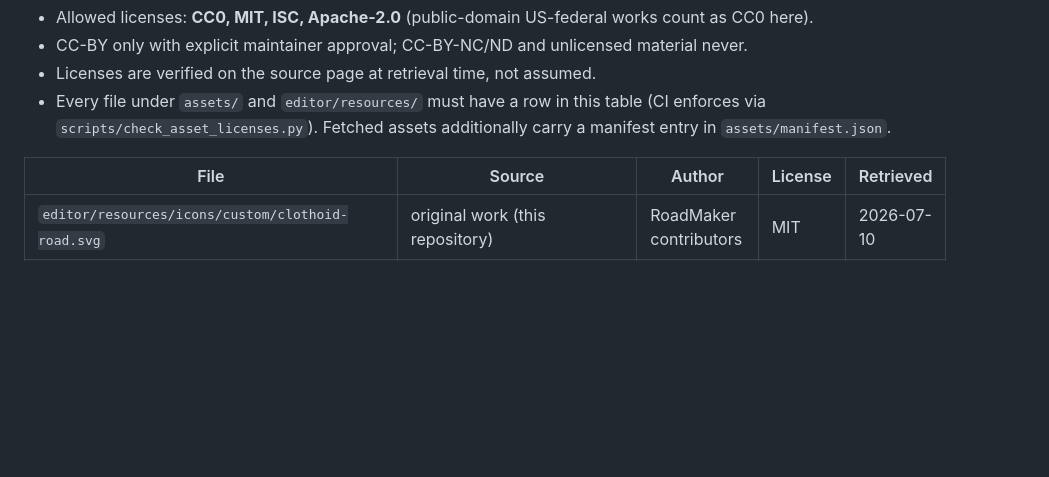
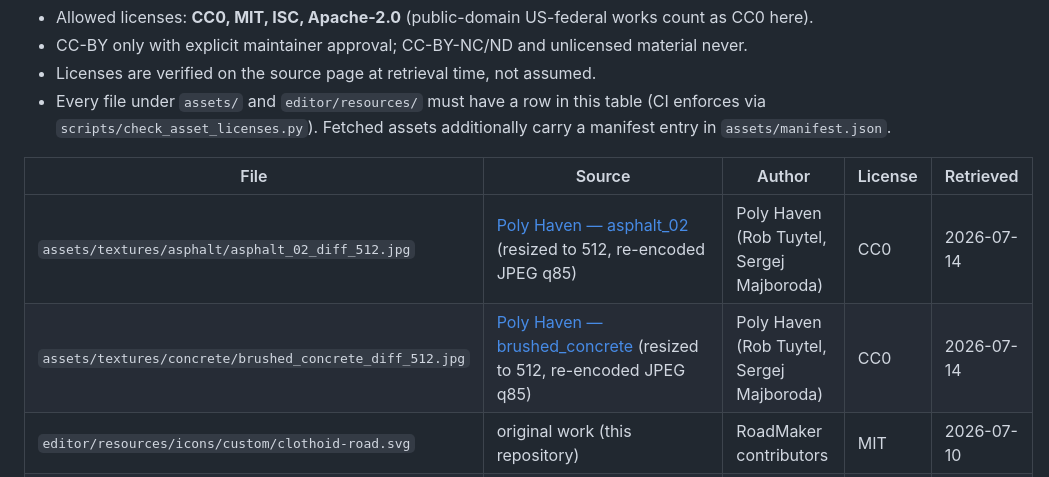
Before and after one commit to Robomous/RoadMaker, a Markdown page: ASSETS_LICENSES.md, the part around the change. GitHub-like rendering; blank space fills up the shorter version.

```diff
--- a/ASSETS_LICENSES.md
+++ b/ASSETS_LICENSES.md
@@ -14,6 +14,8 @@ models, fonts, images). Policy — see `docs/design/m2/05_assets.md`:
 
 | File | Source | Author | License | Retrieved |
 |---|---|---|---|---|
+| `assets/textures/asphalt/asphalt_02_diff_512.jpg` | [Poly Haven — asphalt_02](https://polyhaven.com/a/asphalt_02) (resized to 512, re-encoded JPEG q85) | Poly Haven (Rob Tuytel, Sergej Majboroda) | CC0 | 2026-07-14 |
+| `assets/textures/concrete/brushed_concrete_diff_512.jpg` | [Poly Haven — brushed_concrete](https://polyhaven.com/a/brushed_concrete) (resized to 512, re-encoded JPEG q85) | Poly Haven (Rob Tuytel, Sergej Majboroda) | CC0 | 2026-07-14 |
 | `editor/resources/icons/custom/clothoid-road.svg` | original work (this repository) | RoadMaker contributors | MIT | 2026-07-10 |
 | `editor/resources/icons/custom/junction-connect.svg` | original work (this repository) | RoadMaker contributors | MIT | 2026-07-10 |
 | `editor/resources/icons/custom/lane-section.svg` | original work (this repository) | RoadMaker contributors | MIT | 2026-07-10 |
```
Also changed, not shown: CHANGELOG.md (+12 -0 lines), assets/textures/asphalt/asphalt_02_diff_512.jpg (added), assets/textures/concrete/brushed_concrete_diff_512.jpg (added), 9 other files.
